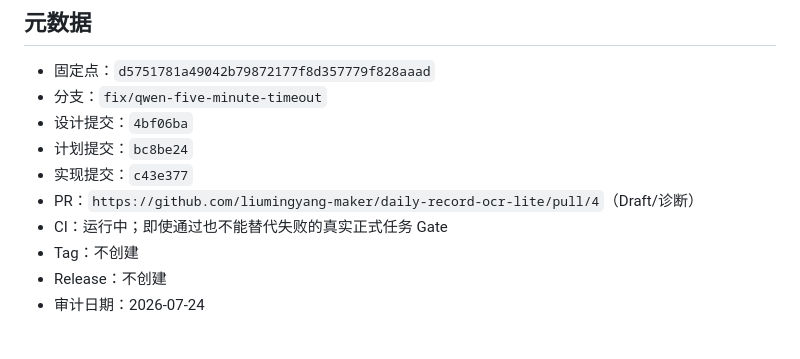
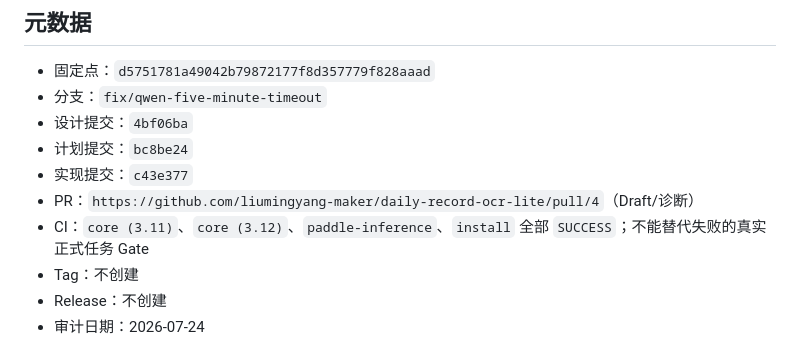
Before and after one commit to liumingyang-maker/daily-record-ocr-lite, a Markdown page: docs/audits/QWEN_FIVE_MINUTE_TIMEOUT_AUDIT.md, the part around the change. Drawn GitHub-style.

Commit message:
docs: record Qwen timeout diagnostic CI

```diff
--- a/docs/audits/QWEN_FIVE_MINUTE_TIMEOUT_AUDIT.md
+++ b/docs/audits/QWEN_FIVE_MINUTE_TIMEOUT_AUDIT.md
@@ -51,7 +51,8 @@ docs/superpowers/plans/2026-07-24-qwen-five-minute-timeout.md
 - 计划提交：`bc8be24`
 - 实现提交：`c43e377`
 - PR：`https://github.com/liumingyang-maker/daily-record-ocr-lite/pull/4`（Draft/诊断）
-- CI：运行中；即使通过也不能替代失败的真实正式任务 Gate
+- CI：`core (3.11)`、`core (3.12)`、`paddle-inference`、`install` 全部
+  `SUCCESS`；不能替代失败的真实正式任务 Gate
 - Tag：不创建
 - Release：不创建
 - 审计日期：2026-07-24
```
